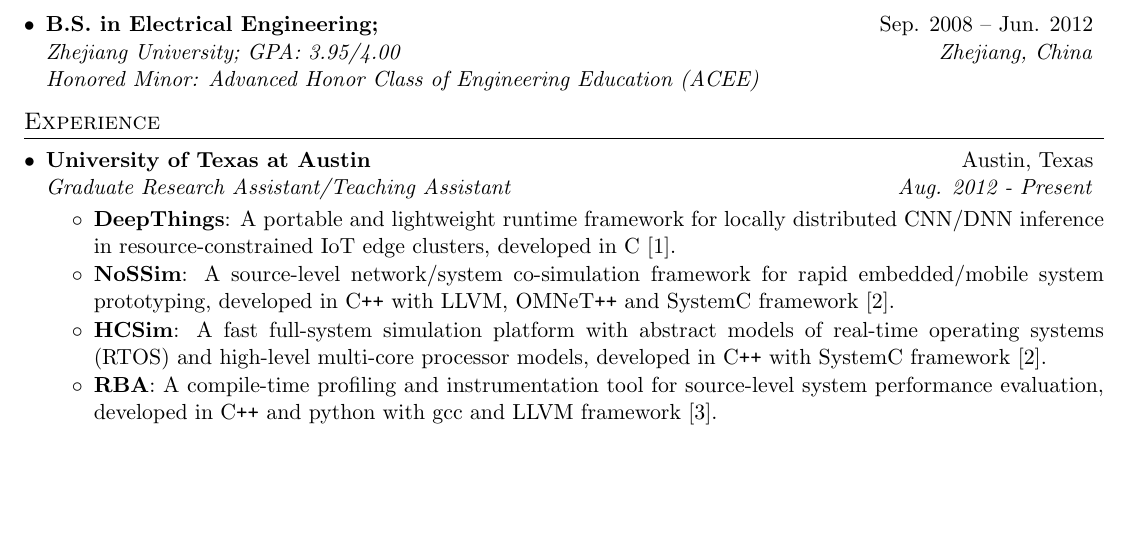
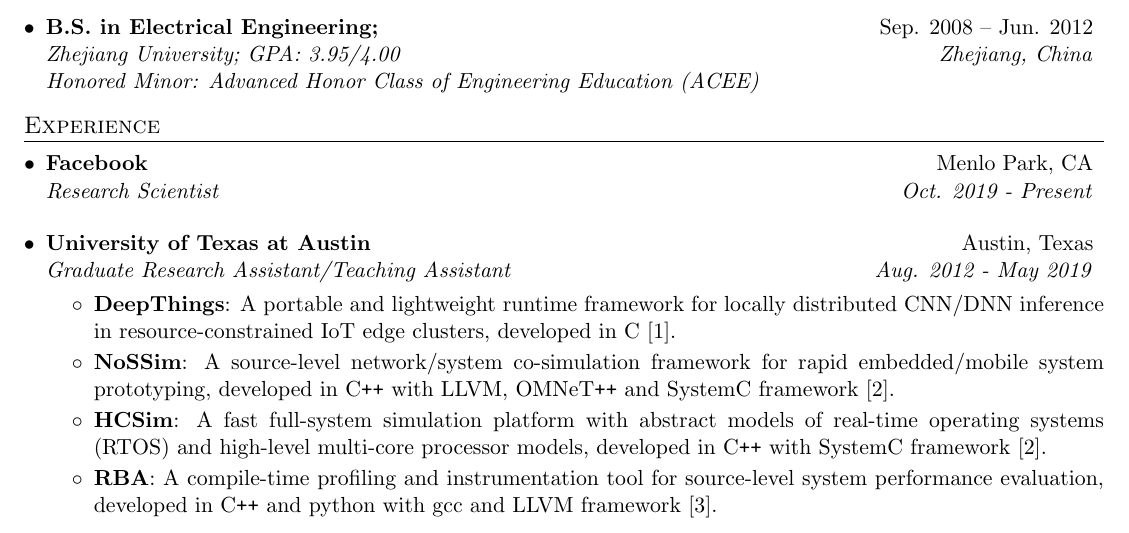
Before and after one commit to zoranzhao/zoranzhao.github.io, a LaTeX CV (docs/resume_latex/resume.tex): part of page 1 of 2, cut so that both start at the same text, the shorter picture padded with empty space. Compiled offline with pdfLaTeX.

Commit message:
Update experience in my resume

```diff
--- a/docs/resume_latex/resume.tex
+++ b/docs/resume_latex/resume.tex
@@ -139,8 +139,14 @@
 \section{Experience}
   \resumeSubHeadingListStart
     \resumeSubheading
+      {Facebook}{Menlo Park, CA}
+      {Research Scientist}{Oct. 2019 - Present}
+  \resumeSubHeadingListEnd
+\vspace{-5pt}
+  \resumeSubHeadingListStart
+    \resumeSubheading
       {University of Texas at Austin}{Austin, Texas}
-      {Graduate Research Assistant/Teaching Assistant}{Aug. 2012 - Present}
+      {Graduate Research Assistant/Teaching Assistant}{Aug. 2012 - May 2019}
       \resumeItemListStart
         \resumeItem{DeepThings}
           {A portable and lightweight runtime framework for locally distributed CNN/DNN inference in resource-constrained IoT edge clusters, developed in C~\ref{DeepThings}.}
```
Also changed, not shown: docs/resume.pdf.
